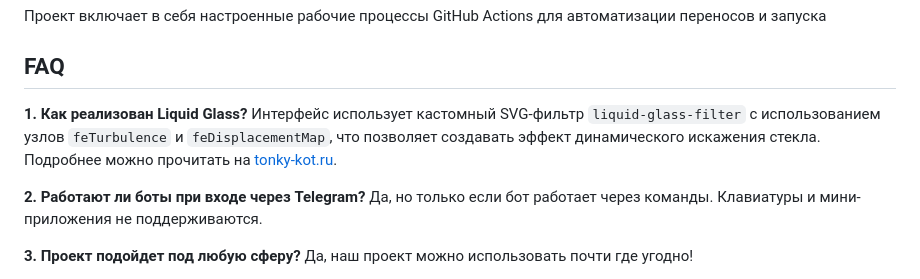
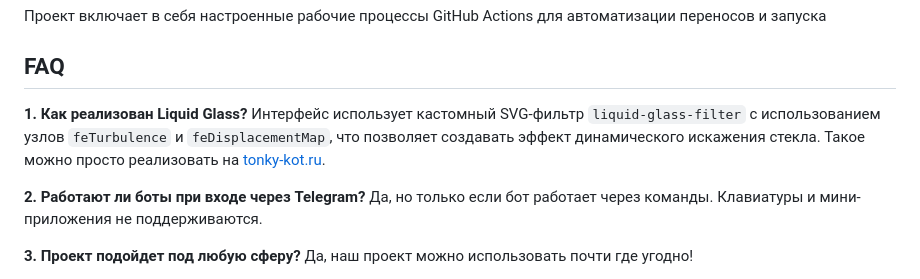
Before and after one commit to SayGGGo/Tornado, a Markdown page: README.md, the part around the change. GitHub-like rendering.

```diff
--- a/README.md
+++ b/README.md
@@ -97,7 +97,7 @@ python app.py
 
 ## FAQ
 **1. Как реализован Liquid Glass?**
-Интерфейс использует кастомный SVG-фильтр `liquid-glass-filter` с использованием узлов `feTurbulence` и `feDisplacementMap`, что позволяет создавать эффект динамического искажения стекла. Подробнее можно прочитать на [tonky-kot.ru](https://tonky-kot.ru/cool-stuff/liquid-glass-generator).
+Интерфейс использует кастомный SVG-фильтр `liquid-glass-filter` с использованием узлов `feTurbulence` и `feDisplacementMap`, что позволяет создавать эффект динамического искажения стекла. Такое можно просто реализовать на [tonky-kot.ru](https://tonky-kot.ru/cool-stuff/liquid-glass-generator).
 
 **2. Работают ли боты при входе через Telegram?**
 Да, но только если бот работает через команды. Клавиатуры и мини-приложения не поддерживаются.
```
